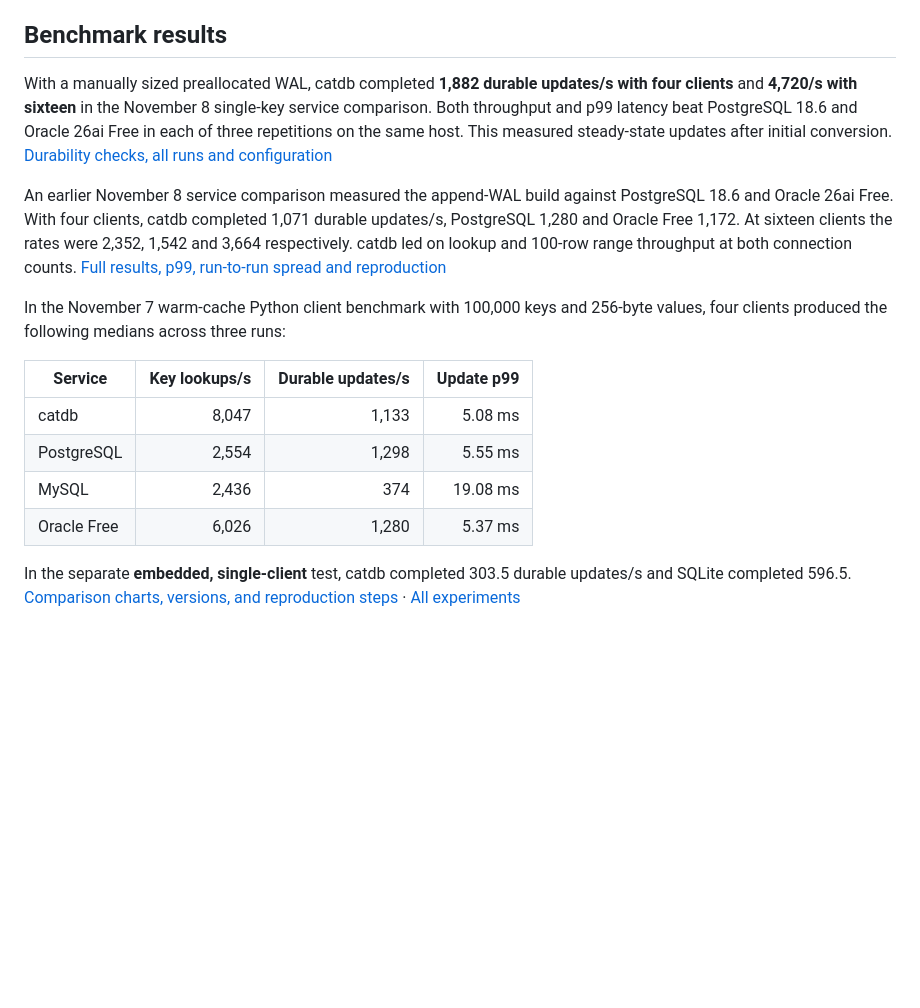
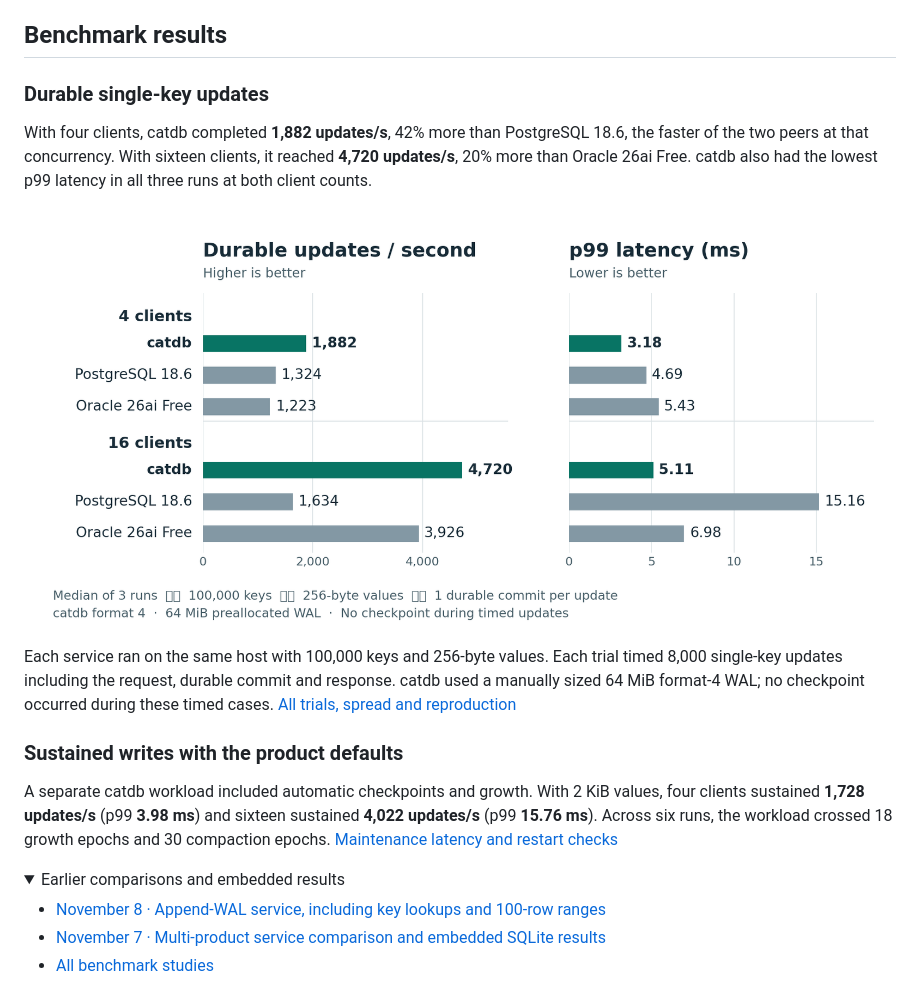
Before and after one commit to dhq-boiler/SilverHamu, a Markdown page: README.md, the part around the change. GitHub-like rendering; pictures changed too: docs/benchmarks/durable-redo-2026-11-08/readme-comparison.png (added); folded sections open; blank space fills up the shorter version.

Commit message:
Lead the benchmark overview with comparable durable update measurements

```diff
--- a/README.md
+++ b/README.md
@@ -38,17 +38,23 @@ Connect to `127.0.0.1:7400` with the generated token. For individual logins and
 
 ## Benchmark results
 
-With a manually sized preallocated WAL, catdb completed **1,882 durable updates/s with four clients** and **4,720/s with sixteen** in the November 8 single-key service comparison. Both throughput and p99 latency beat PostgreSQL 18.6 and Oracle 26ai Free in each of three repetitions on the same host. This measured steady-state updates after initial conversion. [Durability checks, all runs and configuration](docs/benchmarks/durable-redo-2026-11-08/README.md)
+### Durable single-key updates
 
-An earlier November 8 service comparison measured the append-WAL build against PostgreSQL 18.6 and Oracle 26ai Free. With four clients, catdb completed 1,071 durable updates/s, PostgreSQL 1,280 and Oracle Free 1,172. At sixteen clients the rates were 2,352, 1,542 and 3,664 respectively. catdb led on lookup and 100-row range throughput at both connection counts. [Full results, p99, run-to-run spread and reproduction](docs/benchmarks/grouped-writes-2026-11-08/README.md)
+With four clients, catdb completed **1,882 updates/s**, 42% more than PostgreSQL 18.6, the faster of the two peers at that concurrency. With sixteen clients, it reached **4,720 updates/s**, 20% more than Oracle 26ai Free. catdb also had the lowest p99 latency in all three runs at both client counts.
 
-In the November 7 warm-cache Python client benchmark with 100,000 keys and 256-byte values, four clients produced the following medians across three runs:
+![Durable updates per second and p99 latency. At 4 clients, catdb: 1,882 and 3.18 ms, PostgreSQL: 1,324 and 4.69 ms, Oracle Free: 1,223 and 5.43 ms. At 16 clients, catdb: 4,720 and 5.11 ms, PostgreSQL: 1,634 and 15.16 ms, Oracle Free: 3,926 and 6.98 ms.](docs/benchmarks/durable-redo-2026-11-08/readme-comparison.png)
 
-| Service | Key lookups/s | Durable updates/s | Update p99 |
-|---|---:|---:|---:|
-| catdb | 8,047 | 1,133 | 5.08 ms |
-| PostgreSQL | 2,554 | 1,298 | 5.55 ms |
-| MySQL | 2,436 | 374 | 19.08 ms |
-| Oracle Free | 6,026 | 1,280 | 5.37 ms |
+Each service ran on the same host with 100,000 keys and 256-byte values. Each trial timed 8,000 single-key updates including the request, durable commit and response. catdb used a manually sized 64 MiB format-4 WAL; no checkpoint occurred during these timed cases. [All trials, spread and reproduction](docs/benchmarks/durable-redo-2026-11-08/README.md)
 
-In the separate **embedded, single-client** test, catdb completed 303.5 durable updates/s and SQLite completed 596.5. [Comparison charts, versions, and reproduction steps](docs/benchmarks/peer-refresh-2026-11-07/README.md) · [All experiments](docs/benchmarks/)
+### Sustained writes with the product defaults
+
+A separate catdb workload included automatic checkpoints and growth. With 2 KiB values, four clients sustained **1,728 updates/s** (p99 **3.98 ms**) and sixteen sustained **4,022 updates/s** (p99 **15.76 ms**). Across six runs, the workload crossed 18 growth epochs and 30 compaction epochs. [Maintenance latency and restart checks](docs/benchmarks/managed-wal-2026-11-08/README.md)
+
+<details>
+<summary>Earlier comparisons and embedded results</summary>
+
+- [November 8 · Append-WAL service, including key lookups and 100-row ranges](docs/benchmarks/grouped-writes-2026-11-08/README.md)
+- [November 7 · Multi-product service comparison and embedded SQLite results](docs/benchmarks/peer-refresh-2026-11-07/README.md)
+- [All benchmark studies](docs/benchmarks/)
+
+</details>
```
Also changed, not shown: 1 other file.
